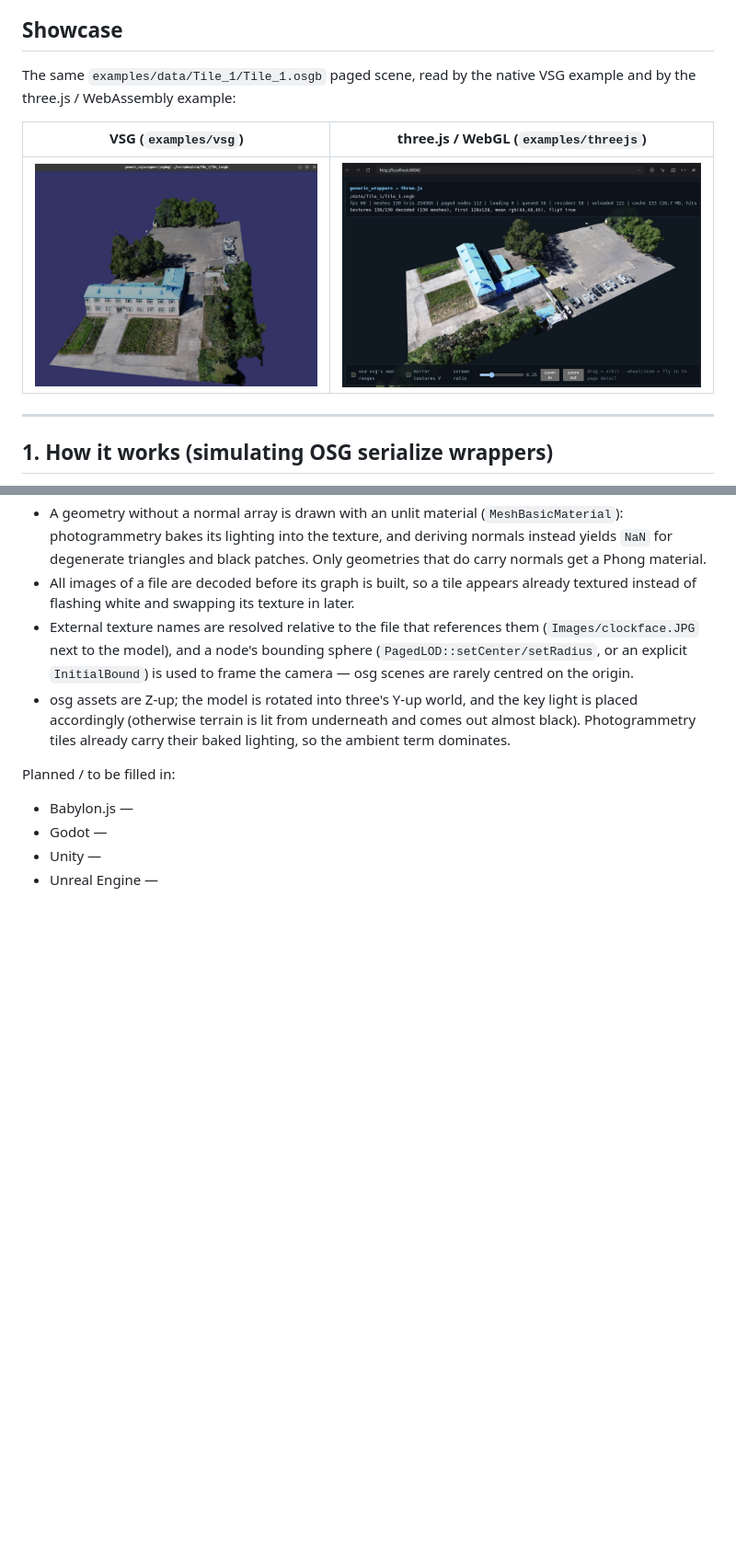
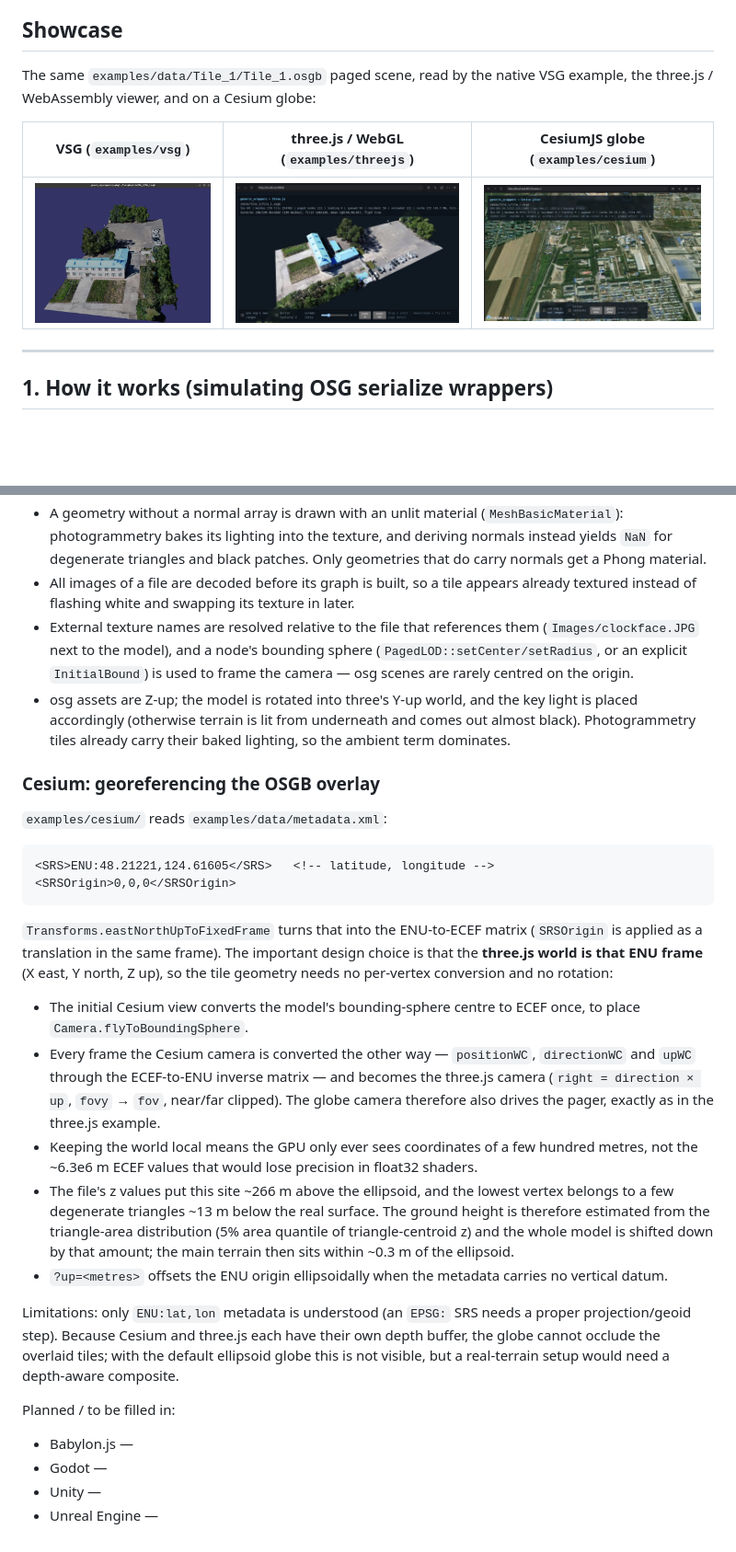
Before and after one commit to xarray/generic-osgb, a Markdown page: README.md, 2 parts joined by grey strips. Shown: that part at 92% size. Drawn GitHub-style; pictures changed too: screenshots/cesium.jpg (added); blank space fills up the shorter version.

Commit message:
Update cesium integration

````diff
--- a/README.md
+++ b/README.md
@@ -10,12 +10,12 @@ standalone.
 
 ## Showcase
 
-The same `examples/data/Tile_1/Tile_1.osgb` paged scene, read by the native
-VSG example and by the three.js / WebAssembly example:
+The same `examples/data/Tile_1/Tile_1.osgb` paged scene, read by the native VSG
+example, the three.js / WebAssembly viewer, and on a Cesium globe:
 
-| VSG (`examples/vsg`) | three.js / WebGL (`examples/threejs`) |
-|:---:|:---:|
-| ![VSG screenshot](screenshots/vsg.jpg) | ![three.js screenshot](screenshots/threejs.jpg) |
+| VSG (`examples/vsg`) | three.js / WebGL (`examples/threejs`) | CesiumJS globe (`examples/cesium`) |
+|:---:|:---:|:---:|
+| ![VSG screenshot](screenshots/vsg.jpg) | ![three.js screenshot](screenshots/threejs.jpg) | ![Cesium screenshot](screenshots/cesium.jpg) |
 
 ---
 
@@ -441,6 +471,44 @@ Adapter notes (same gaps as the VSG adapter, plus browser specifics):
   out almost black). Photogrammetry tiles already carry their baked lighting, so
   the ambient term dominates.
 
+### Cesium: georeferencing the OSGB overlay
+
+`examples/cesium/` reads `examples/data/metadata.xml`:
+
+```xml
+<SRS>ENU:48.21221,124.61605</SRS>   <!-- latitude, longitude -->
+<SRSOrigin>0,0,0</SRSOrigin>
+```
+
+`Transforms.eastNorthUpToFixedFrame` turns that into the ENU-to-ECEF matrix
+(`SRSOrigin` is applied as a translation in the same frame). The important
+design choice is that the **three.js world is that ENU frame** (X east, Y north,
+Z up), so the tile geometry needs no per-vertex conversion and no rotation:
+
+* The initial Cesium view converts the model's bounding-sphere centre to ECEF
+  once, to place `Camera.flyToBoundingSphere`.
+* Every frame the Cesium camera is converted the other way — `positionWC`,
+  `directionWC` and `upWC` through the ECEF-to-ENU inverse matrix — and becomes
+  the three.js camera (`right = direction × up`, `fovy` → `fov`, near/far
+  clipped). The globe camera therefore also drives the pager, exactly as in the
+  three.js example.
+* Keeping the world local means the GPU only ever sees coordinates of a few
+  hundred metres, not the ~6.3e6 m ECEF values that would lose precision in
+  float32 shaders.
+* The file's z values put this site ~266 m above the ellipsoid, and the lowest
+  vertex belongs to a few degenerate triangles ~13 m below the real surface.
+  The ground height is therefore estimated from the triangle-area distribution
+  (5% area quantile of triangle-centroid z) and the whole model is shifted down
+  by that amount; the main terrain then sits within ~0.3 m of the ellipsoid.
+* `?up=<metres>` offsets the ENU origin ellipsoidally when the metadata carries
+  no vertical datum.
+
+Limitations: only `ENU:lat,lon` metadata is understood (an `EPSG:` SRS needs a
+proper projection/geoid step). Because Cesium and three.js each have their own
+depth buffer, the globe cannot occlude the overlaid tiles; with the default
+ellipsoid globe this is not visible, but a real-terrain setup would need a
+depth-aware composite.
+
 Planned / to be filled in:
 
 * Babylon.js —
````
Also changed, not shown: other parts of README.md (+32 -2 lines), 5 other files.
